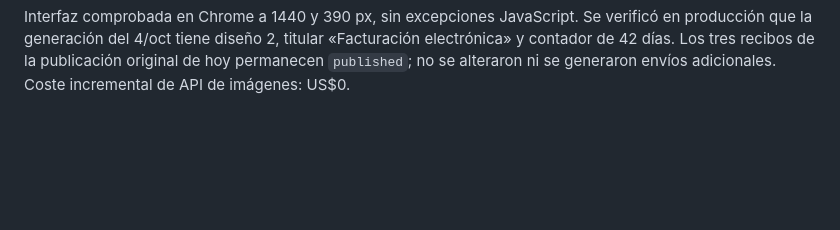
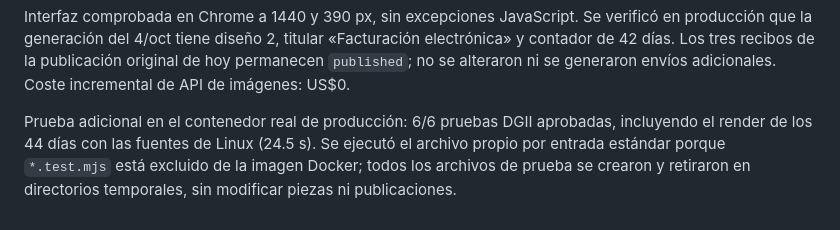
Before and after one commit to gabrielrodz3o/studio, a Markdown page: docs/dgii-migration.md, the part around the change. GitHub-like rendering; blank space fills up the shorter version.

Commit message:
Record DGII campaign render checks with production fonts

```diff
--- a/docs/dgii-migration.md
+++ b/docs/dgii-migration.md
@@ -62,3 +62,5 @@ Verificación de la mejora: desplegado `764f8e7`, salud correcta y respaldo `gco
 Proyecto: https://studio.gcoderd.com/feed-editor.html?project=dgii-2026-10-03-v2
 
 Interfaz comprobada en Chrome a 1440 y 390 px, sin excepciones JavaScript. Se verificó en producción que la generación del 4/oct tiene diseño 2, titular «Facturación electrónica» y contador de 42 días. Los tres recibos de la publicación original de hoy permanecen `published`; no se alteraron ni se generaron envíos adicionales. Coste incremental de API de imágenes: US$0.
+
+Prueba adicional en el contenedor real de producción: 6/6 pruebas DGII aprobadas, incluyendo el render de los 44 días con las fuentes de Linux (24.5 s). Se ejecutó el archivo propio por entrada estándar porque `*.test.mjs` está excluido de la imagen Docker; todos los archivos de prueba se crearon y retiraron en directorios temporales, sin modificar piezas ni publicaciones.
```
